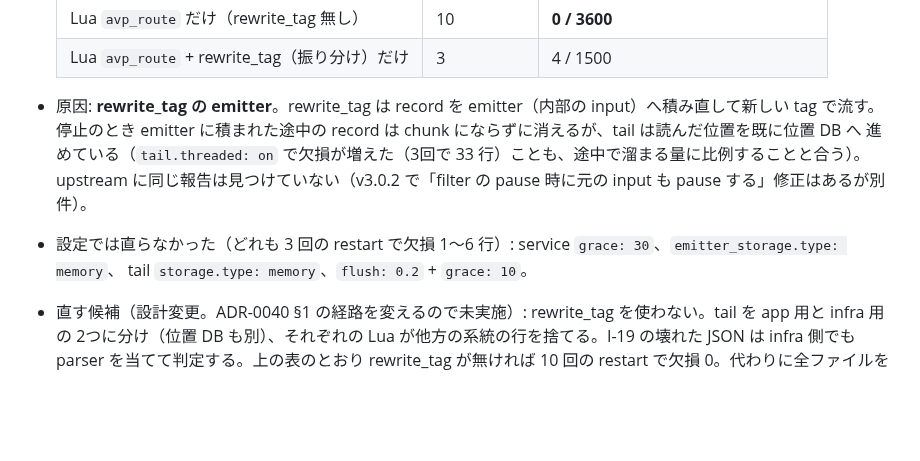
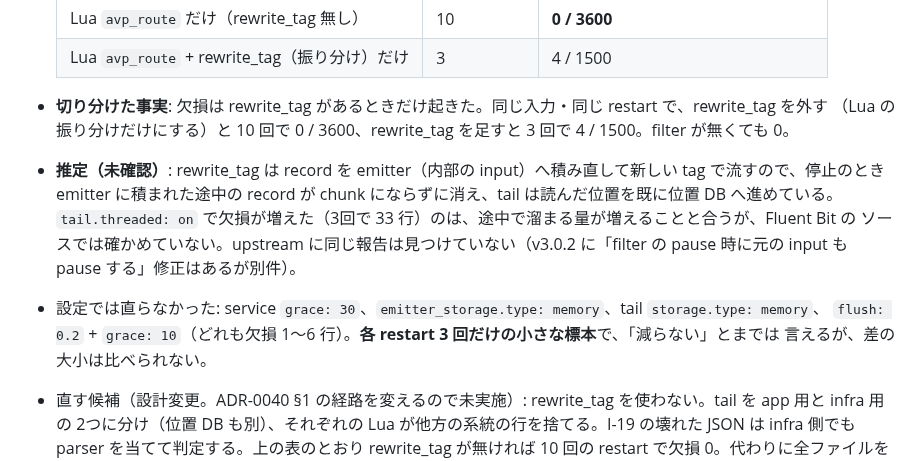
Before and after one commit to amnysk/ai-video-platform-v2, a Markdown page: docs/observability/platform.md, the part around the change. GitHub-like rendering; blank space fills up the shorter version.

Commit message:
docs(logging): separate measured facts from the presumed mechanism for I-26
platform.md §3: what was isolated by experiment (loss only with
rewrite_tag; without it 0/3600 over 10 restarts) is now stated apart
from the unconfirmed mechanism (records pending in the emitter at
SIGTERM). The config candidates were tried with only 3 restarts each,
which is now said explicitly.

Co-Authored-By: Claude Opus 5.5 <noreply@anthropic.com>

```diff
--- a/docs/observability/platform.md
+++ b/docs/observability/platform.md
@@ -173,12 +173,16 @@ json-file の行を照合する。
   | Lua `avp_route` だけ（rewrite_tag 無し） | 10 | **0 / 3600** |
   | Lua `avp_route` + rewrite_tag（振り分け）だけ | 3 | 4 / 1500 |
 
-- 原因: **rewrite_tag の emitter**。rewrite_tag は record を emitter（内部の input）へ積み直して新しい tag で流す。
-  停止のとき emitter に積まれた途中の record は chunk にならずに消えるが、tail は読んだ位置を既に位置 DB へ
-  進めている（`tail.threaded: on` で欠損が増えた（3回で 33 行）ことも、途中で溜まる量に比例することと合う）。
-  upstream に同じ報告は見つけていない（v3.0.2 で「filter の pause 時に元の input も pause する」修正はあるが別件）。
-- 設定では直らなかった（どれも 3 回の restart で欠損 1〜6 行）: service `grace: 30`、`emitter_storage.type: memory`、
-  tail `storage.type: memory`、`flush: 0.2` + `grace: 10`。
+- **切り分けた事実**: 欠損は rewrite_tag があるときだけ起きた。同じ入力・同じ restart で、rewrite_tag を外す
+  （Lua の振り分けだけにする）と 10 回で 0 / 3600、rewrite_tag を足すと 3 回で 4 / 1500。filter が無くても 0。
+- **推定（未確認）**: rewrite_tag は record を emitter（内部の input）へ積み直して新しい tag で流すので、停止のとき
+  emitter に積まれた途中の record が chunk にならずに消え、tail は読んだ位置を既に位置 DB へ進めている。
+  `tail.threaded: on` で欠損が増えた（3回で 33 行）のは、途中で溜まる量が増えることと合うが、Fluent Bit の
+  ソースでは確かめていない。upstream に同じ報告は見つけていない（v3.0.2 に「filter の pause 時に元の input も
+  pause する」修正はあるが別件）。
+- 設定では直らなかった: service `grace: 30`、`emitter_storage.type: memory`、tail `storage.type: memory`、
+  `flush: 0.2` + `grace: 10`（どれも欠損 1〜6 行）。**各 restart 3 回だけの小さな標本**で、「減らない」とまでは
+  言えるが、差の大小は比べられない。
 - 直す候補（設計変更。ADR-0040 §1 の経路を変えるので未実施）: rewrite_tag を使わない。tail を app 用と infra 用の
   2つに分け（位置 DB も別）、それぞれの Lua が他方の系統の行を捨てる。I-19 の壊れた JSON は infra 側でも
   parser を当てて判定する。上の表のとおり rewrite_tag が無ければ 10 回の restart で欠損 0。代わりに全ファイルを
```
